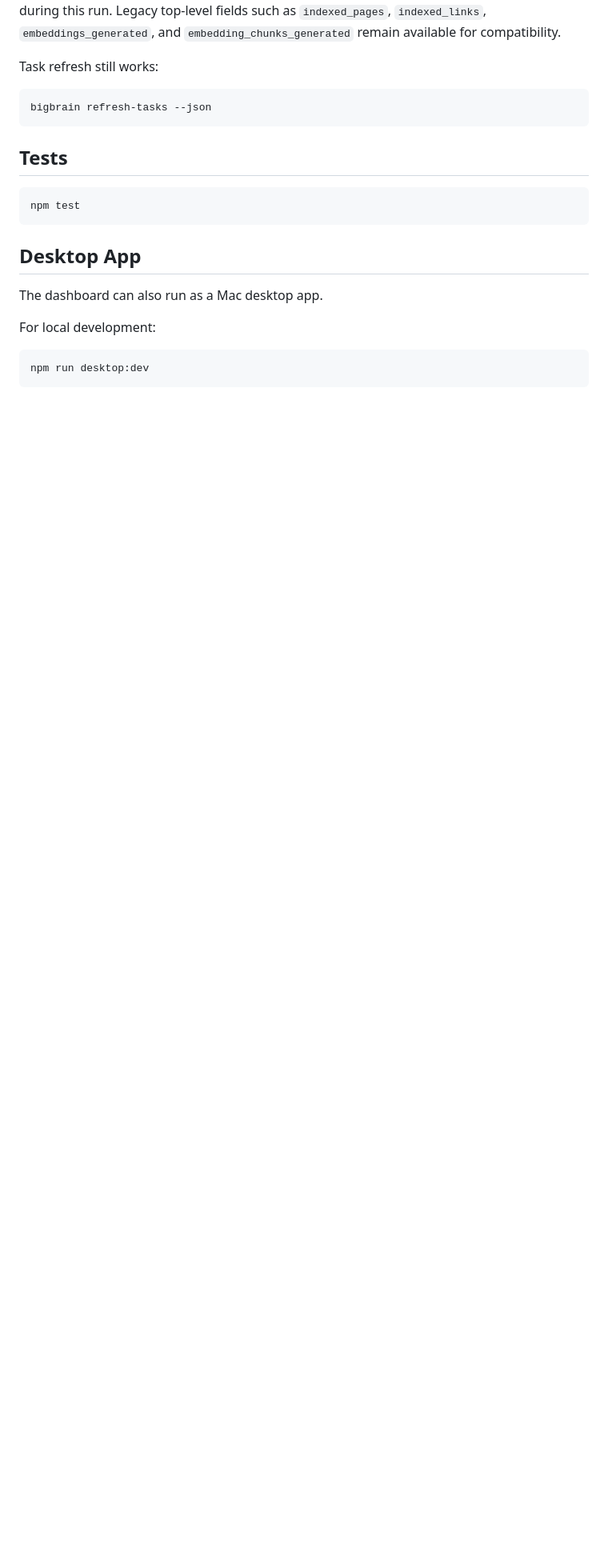
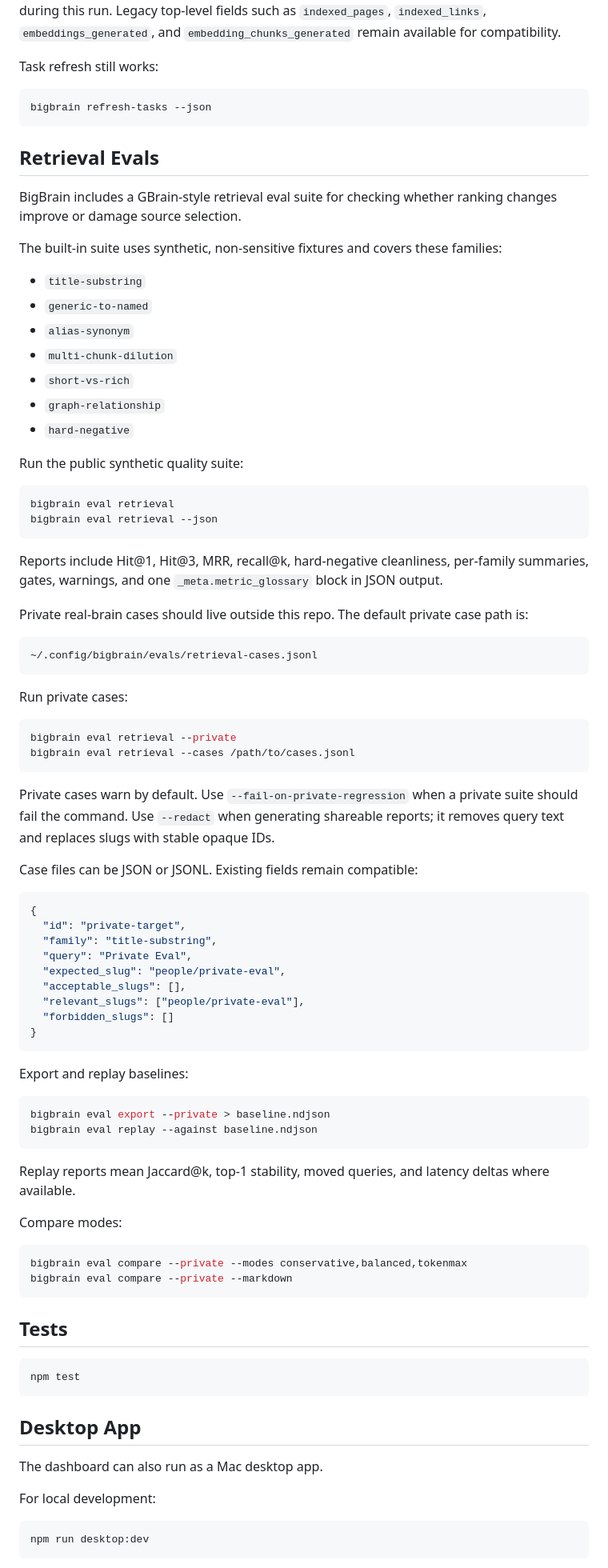
Before and after one commit to life-efficient/bigbrain, a Markdown page: README.md, the part around one of its changes. Shown at 80% size. Drawn GitHub-style; blank space fills up the shorter version.

Commit message:
Document retrieval eval workflows

````diff
--- a/README.md
+++ b/README.md
@@ -202,6 +206,82 @@ Task refresh still works:
 
 ```bash
 bigbrain refresh-tasks --json
+```
+
+## Retrieval Evals
+
+BigBrain includes a GBrain-style retrieval eval suite for checking whether
+ranking changes improve or damage source selection.
+
+The built-in suite uses synthetic, non-sensitive fixtures and covers these
+families:
+
+- `title-substring`
+- `generic-to-named`
+- `alias-synonym`
+- `multi-chunk-dilution`
+- `short-vs-rich`
+- `graph-relationship`
+- `hard-negative`
+
+Run the public synthetic quality suite:
+
+```bash
+bigbrain eval retrieval
+bigbrain eval retrieval --json
+```
+
+Reports include Hit@1, Hit@3, MRR, recall@k, hard-negative cleanliness,
+per-family summaries, gates, warnings, and one `_meta.metric_glossary` block in
+JSON output.
+
+Private real-brain cases should live outside this repo. The default private
+case path is:
+
+```text
+~/.config/bigbrain/evals/retrieval-cases.jsonl
+```
+
+Run private cases:
+
+```bash
+bigbrain eval retrieval --private
+bigbrain eval retrieval --cases /path/to/cases.jsonl
+```
+
+Private cases warn by default. Use `--fail-on-private-regression` when a
+private suite should fail the command. Use `--redact` when generating shareable
+reports; it removes query text and replaces slugs with stable opaque IDs.
+
+Case files can be JSON or JSONL. Existing fields remain compatible:
+
+```json
+{
+  "id": "private-target",
+  "family": "title-substring",
+  "query": "Private Eval",
+  "expected_slug": "people/private-eval",
+  "acceptable_slugs": [],
+  "relevant_slugs": ["people/private-eval"],
+  "forbidden_slugs": []
+}
+```
+
+Export and replay baselines:
+
+```bash
+bigbrain eval export --private > baseline.ndjson
+bigbrain eval replay --against baseline.ndjson
+```
+
+Replay reports mean Jaccard@k, top-1 stability, moved queries, and latency
+deltas where available.
+
+Compare modes:
+
+```bash
+bigbrain eval compare --private --modes conservative,balanced,tokenmax
+bigbrain eval compare --private --markdown
 ```
 
 ## Tests
````
Also changed, not shown: other parts of README.md (+4 -0 lines), src/bigbrain/README.md (+45 -0 lines).
